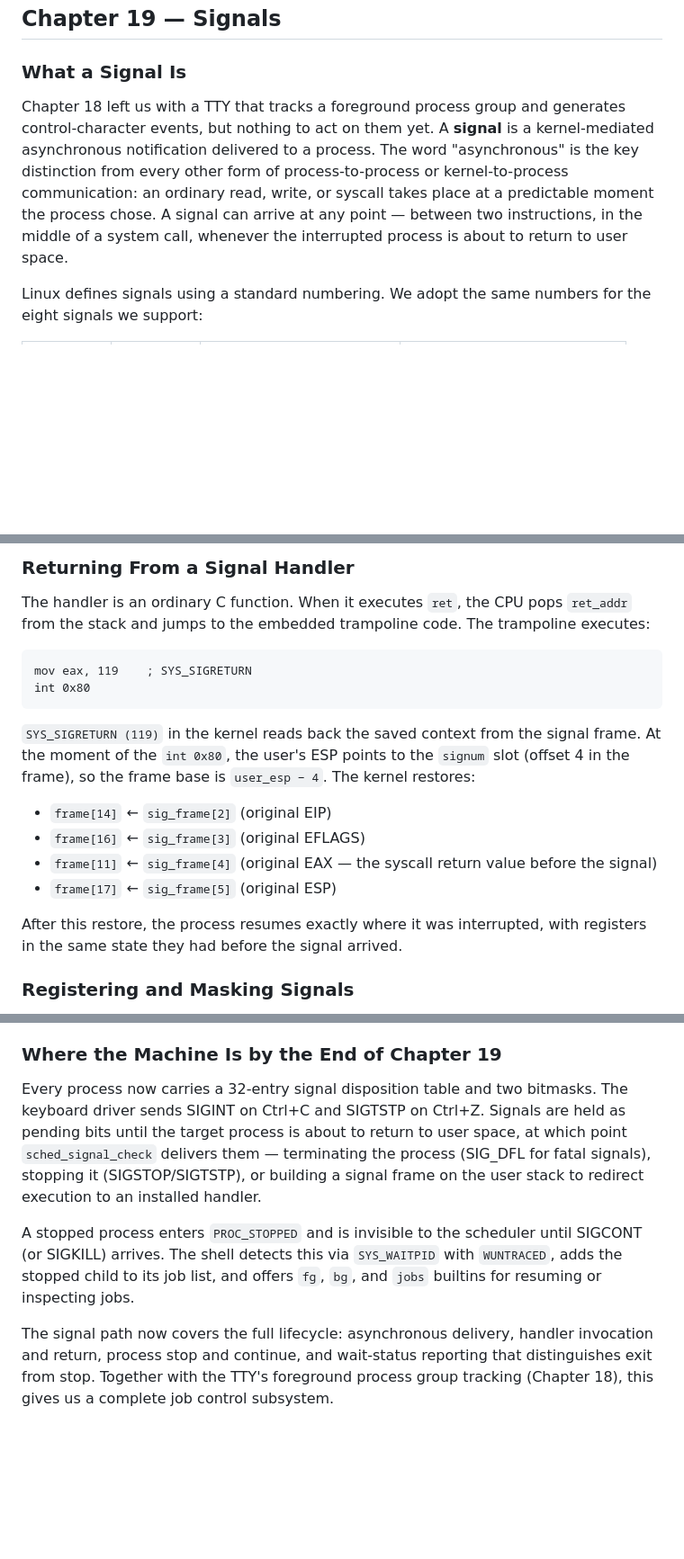
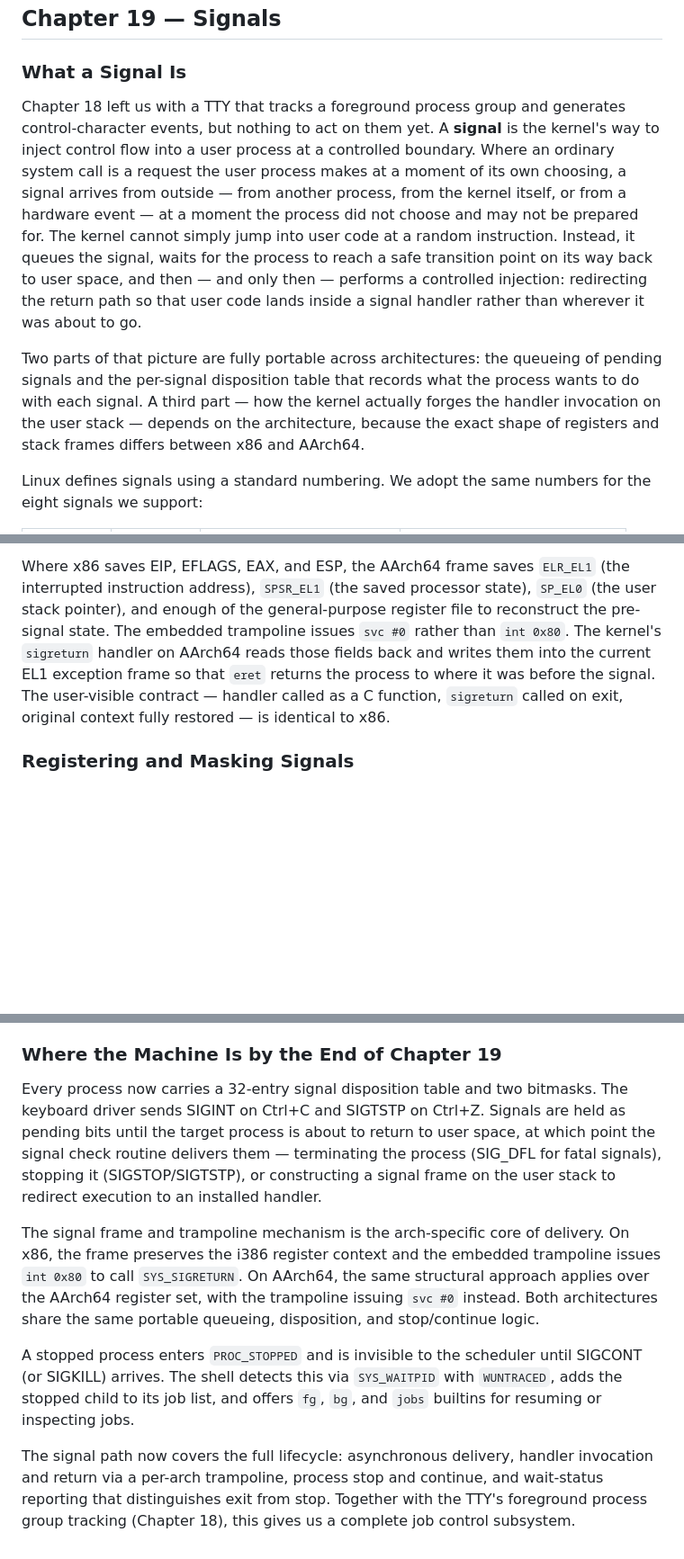
Before and after one commit to drewtenn/DrunixOS, a Markdown page: docs/ch19-signals.md, 3 parts joined by grey strips. Shown at 90% size. GitHub-like rendering; blank space fills up the shorter version.

````diff
--- a/docs/ch19-signals.md
+++ b/docs/ch19-signals.md
@@ -4,7 +4,9 @@
 
 ### What a Signal Is
 
-Chapter 18 left us with a TTY that tracks a foreground process group and generates control-character events, but nothing to act on them yet. A **signal** is a kernel-mediated asynchronous notification delivered to a process. The word "asynchronous" is the key distinction from every other form of process-to-process or kernel-to-process communication: an ordinary read, write, or syscall takes place at a predictable moment the process chose. A signal can arrive at any point — between two instructions, in the middle of a system call, whenever the interrupted process is about to return to user space.
+Chapter 18 left us with a TTY that tracks a foreground process group and generates control-character events, but nothing to act on them yet. A **signal** is the kernel's way to inject control flow into a user process at a controlled boundary. Where an ordinary system call is a request the user process makes at a moment of its own choosing, a signal arrives from outside — from another process, from the kernel itself, or from a hardware event — at a moment the process did not choose and may not be prepared for. The kernel cannot simply jump into user code at a random instruction. Instead, it queues the signal, waits for the process to reach a safe transition point on its way back to user space, and then — and only then — performs a controlled injection: redirecting the return path so that user code lands inside a signal handler rather than wherever it was about to go.
+
+Two parts of that picture are fully portable across architectures: the queueing of pending signals and the per-signal disposition table that records what the process wants to do with each signal. A third part — how the kernel actually forges the handler invocation on the user stack — depends on the architecture, because the exact shape of registers and stack frames differs between x86 and AArch64.
 
 Linux defines signals using a standard numbering. We adopt the same numbers for the eight signals we support:
 
@@ -97,21 +104,5 @@ When `iret` runs, the CPU jumps to the handler with `[esp]` = `ret_addr` and `[e
 
-### Returning From a Signal Handler
-
-The handler is an ordinary C function. When it executes `ret`, the CPU pops `ret_addr` from the stack and jumps to the embedded trampoline code. The trampoline executes:
-
-```asm
-mov eax, 119    ; SYS_SIGRETURN
-int 0x80
-```
-
-`SYS_SIGRETURN (119)` in the kernel reads back the saved context from the signal frame. At the moment of the `int 0x80`, the user's ESP points to the `signum` slot (offset 4 in the frame), so the frame base is `user_esp − 4`. The kernel restores:
-
-- `frame[14]` ← `sig_frame[2]` (original EIP)
-- `frame[16]` ← `sig_frame[3]` (original EFLAGS)
-- `frame[11]` ← `sig_frame[4]` (original EAX — the syscall return value before the signal)
-- `frame[17]` ← `sig_frame[5]` (original ESP)
-
-After this restore, the process resumes exactly where it was interrupted, with registers in the same state they had before the signal arrived.
+Where x86 saves EIP, EFLAGS, EAX, and ESP, the AArch64 frame saves `ELR_EL1` (the interrupted instruction address), `SPSR_EL1` (the saved processor state), `SP_EL0` (the user stack pointer), and enough of the general-purpose register file to reconstruct the pre-signal state. The embedded trampoline issues `svc #0` rather than `int 0x80`. The kernel's `sigreturn` handler on AArch64 reads those fields back and writes them into the current EL1 exception frame so that `eret` returns the process to where it was before the signal. The user-visible contract — handler called as a C function, `sigreturn` called on exit, original context fully restored — is identical to x86.
 
 ### Registering and Masking Signals
 
@@ -155,8 +146,10 @@ Two syscalls manage which process group owns the terminal. `SYS_TCSETPGRP` sets
 
 ### Where the Machine Is by the End of Chapter 19
 
-Every process now carries a 32-entry signal disposition table and two bitmasks. The keyboard driver sends SIGINT on Ctrl+C and SIGTSTP on Ctrl+Z. Signals are held as pending bits until the target process is about to return to user space, at which point `sched_signal_check` delivers them — terminating the process (SIG_DFL for fatal signals), stopping it (SIGSTOP/SIGTSTP), or building a signal frame on the user stack to redirect execution to an installed handler.
+Every process now carries a 32-entry signal disposition table and two bitmasks. The keyboard driver sends SIGINT on Ctrl+C and SIGTSTP on Ctrl+Z. Signals are held as pending bits until the target process is about to return to user space, at which point the signal check routine delivers them — terminating the process (SIG_DFL for fatal signals), stopping it (SIGSTOP/SIGTSTP), or constructing a signal frame on the user stack to redirect execution to an installed handler.
+
+The signal frame and trampoline mechanism is the arch-specific core of delivery. On x86, the frame preserves the i386 register context and the embedded trampoline issues `int 0x80` to call `SYS_SIGRETURN`. On AArch64, the same structural approach applies over the AArch64 register set, with the trampoline issuing `svc #0` instead. Both architectures share the same portable queueing, disposition, and stop/continue logic.
 
 A stopped process enters `PROC_STOPPED` and is invisible to the scheduler until SIGCONT (or SIGKILL) arrives. The shell detects this via `SYS_WAITPID` with `WUNTRACED`, adds the stopped child to its job list, and offers `fg`, `bg`, and `jobs` builtins for resuming or inspecting jobs.
 
-The signal path now covers the full lifecycle: asynchronous delivery, handler invocation and return, process stop and continue, and wait-status reporting that distinguishes exit from stop. Together with the TTY's foreground process group tracking (Chapter 18), this gives us a complete job control subsystem.
+The signal path now covers the full lifecycle: asynchronous delivery, handler invocation and return via a per-arch trampoline, process stop and continue, and wait-status reporting that distinguishes exit from stop. Together with the TTY's foreground process group tracking (Chapter 18), this gives us a complete job control subsystem.
````
Also changed, not shown: other parts of docs/ch19-signals.md (+19 -14 lines).
